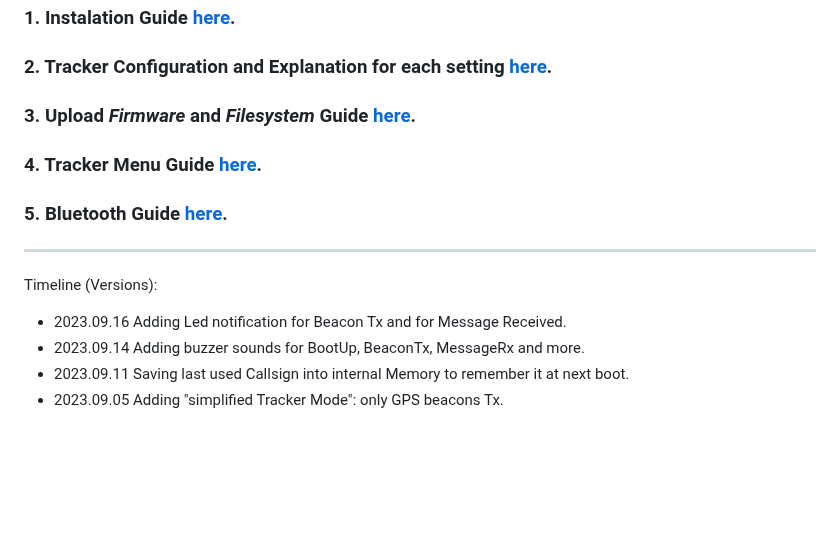
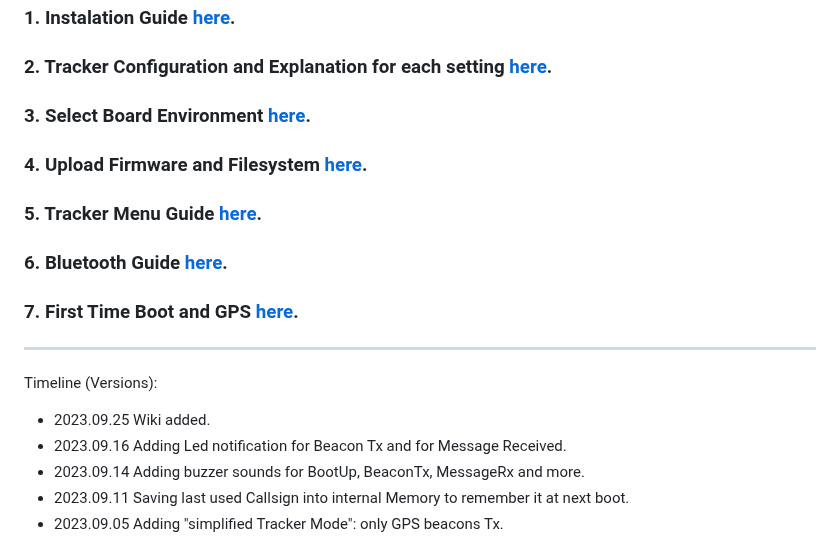
Before and after one commit to 9M2PJU/LoRa_APRS_Tracker, a Markdown page: README.md, the part around the change. GitHub-like rendering; blank space fills up the shorter version.

```diff
--- a/README.md
+++ b/README.md
@@ -22,15 +22,21 @@ ____________________________________________________
 
 ### 2. Tracker Configuration and Explanation for each setting <a href="https://github.com/richonguzman/LoRa_APRS_Tracker/wiki/2.-Tracker-Configuration" target="_blank">here</a>.
 
-### 3. Upload _Firmware_ and _Filesystem_ Guide <a href="https://github.com/richonguzman/LoRa_APRS_Tracker/wiki/3.-Upload-Firmware-and-Filesystem" target="_blank">here</a>.
+### 3. Select Board Environment <a href="https://github.com/richonguzman/LoRa_APRS_Tracker/wiki/3.-Select-Board-Environment" target="_blank">here</a>.
 
-### 4. Tracker Menu Guide <a href="https://github.com/richonguzman/LoRa_APRS_Tracker/wiki/5.-Menu-Guide" target="_blank">here</a>.
+### 4. Upload Firmware and Filesystem <a href="https://github.com/richonguzman/LoRa_APRS_Tracker/wiki/4.-Upload-Firmware-and-Filesystem" target="_blank">here</a>.
 
-### 5. Bluetooth Guide <a href="https://github.com/richonguzman/LoRa_APRS_Tracker/wiki/4.-Bluetooth-Connection" target="_blank">here</a>.
+### 5. Tracker Menu Guide <a href="https://github.com/richonguzman/LoRa_APRS_Tracker/wiki/5.-Menu-Guide" target="_blank">here</a>.
+
+### 6. Bluetooth Guide <a href="https://github.com/richonguzman/LoRa_APRS_Tracker/wiki/6.-Bluetooth-Connection" target="_blank">here</a>.
+
+### 7. First Time Boot and GPS <a href="https://github.com/richonguzman/LoRa_APRS_Tracker/wiki/7.-First-Time-Boot-and-GPS" target="_blank">here</a>.
+
 
 ____________________________________________________
 Timeline (Versions):
 
+- 2023.09.25 Wiki added.
 - 2023.09.16 Adding Led notification for Beacon Tx and for Message Received.
 - 2023.09.14 Adding buzzer sounds for BootUp, BeaconTx, MessageRx and more.
 - 2023.09.11 Saving last used Callsign into internal Memory to remember it at next boot.
```
